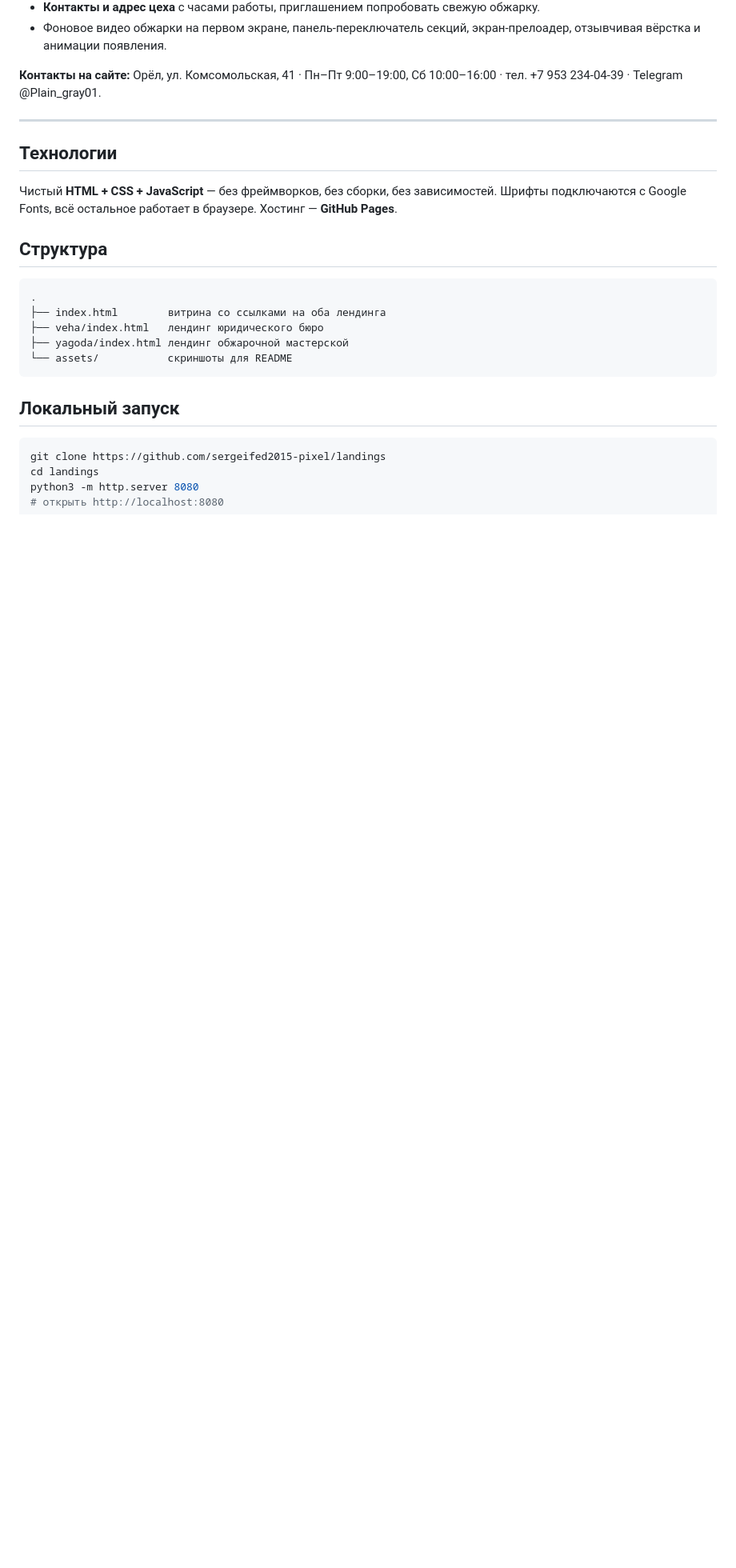
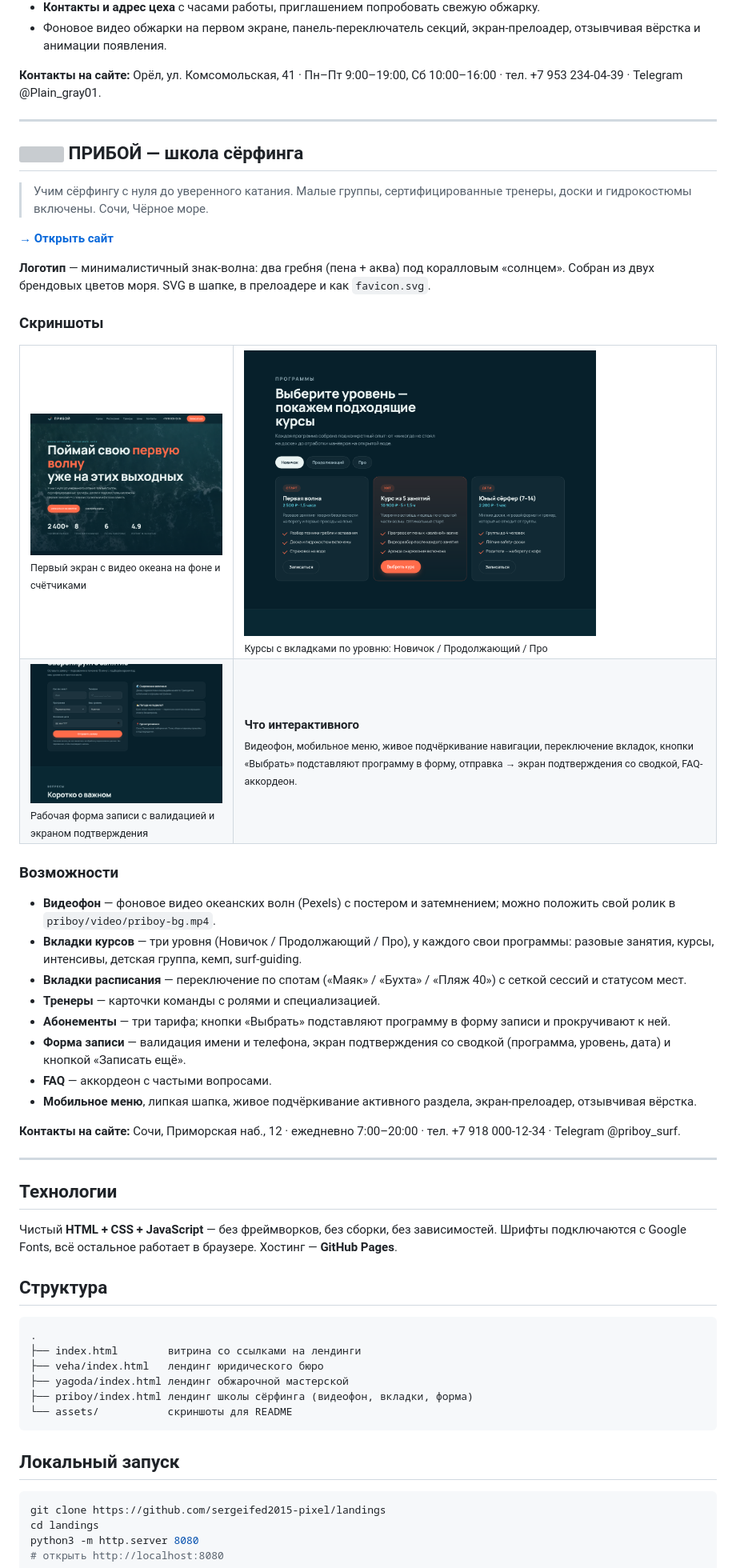
Before and after one commit to sergeifed2015-pixel/landings, a Markdown page: README.md, the part around one of its changes. Shown at 80% size. Rendered like a GitHub page; pictures changed too: assets/priboy-booking.png (added), assets/priboy-courses.png (added), assets/priboy-hero.png (added); blank space fills up the shorter version; grey boxes are pictures that could not be loaded.

````diff
--- a/README.md
+++ b/README.md
@@ -84,6 +85,42 @@
 
 ---
 
+## <img src="priboy/favicon.svg" width="26" align="top"/> ПРИБОЙ — школа сёрфинга
+
+> Учим сёрфингу с нуля до уверенного катания. Малые группы, сертифицированные тренеры, доски и гидрокостюмы включены. Сочи, Чёрное море.
+
+**[→ Открыть сайт](https://sergeifed2015-pixel.github.io/landings/priboy/)**
+
+**Логотип** — минималистичный знак-волна: два гребня (пена + аква) под коралловым «солнцем». Собран из двух брендовых цветов моря. SVG в шапке, в прелоадере и как `favicon.svg`.
+
+### Скриншоты
+
+<table>
+  <tr>
+    <td><img src="assets/priboy-hero.png" alt="Главный экран ПРИБОЙ" width="440"/><br/><sub>Первый экран с видео океана на фоне и счётчиками</sub></td>
+    <td><img src="assets/priboy-courses.png" alt="Курсы с вкладками" width="440"/><br/><sub>Курсы с вкладками по уровню: Новичок / Продолжающий / Про</sub></td>
+  </tr>
+  <tr>
+    <td><img src="assets/priboy-booking.png" alt="Форма записи" width="440"/><br/><sub>Рабочая форма записи с валидацией и экраном подтверждения</sub></td>
+    <td valign="top"><b>Что интерактивного</b><br/><sub>Видеофон, мобильное меню, живое подчёркивание навигации, переключение вкладок, кнопки «Выбрать» подставляют программу в форму, отправка → экран подтверждения со сводкой, FAQ-аккордеон.</sub></td>
+  </tr>
+</table>
+
+### Возможности
+
+- **Видеофон** — фоновое видео океанских волн (Pexels) с постером и затемнением; можно положить свой ролик в `priboy/video/priboy-bg.mp4`.
+- **Вкладки курсов** — три уровня (Новичок / Продолжающий / Про), у каждого свои программы: разовые занятия, курсы, интенсивы, детская группа, кемп, surf-guiding.
+- **Вкладки расписания** — переключение по спотам («Маяк» / «Бухта» / «Пляж 40») с сеткой сессий и статусом мест.
+- **Тренеры** — карточки команды с ролями и специализацией.
+- **Абонементы** — три тарифа; кнопки «Выбрать» подставляют программу в форму записи и прокручивают к ней.
+- **Форма записи** — валидация имени и телефона, экран подтверждения со сводкой (программа, уровень, дата) и кнопкой «Записать ещё».
+- **FAQ** — аккордеон с частыми вопросами.
+- **Мобильное меню**, липкая шапка, живое подчёркивание активного раздела, экран-прелоадер, отзывчивая вёрстка.
+
+**Контакты на сайте:** Сочи, Приморская наб., 12 · ежедневно 7:00–20:00 · тел. +7 918 000-12-34 · Telegram @priboy_surf.
+
+---
+
 ## Технологии
 
 Чистый **HTML + CSS + JavaScript** — без фреймворков, без сборки, без зависимостей. Шрифты подключаются с Google Fonts, всё остальное работает в браузере. Хостинг — **GitHub Pages**.
@@ -92,9 +129,10 @@
 
 ```
 .
-├── index.html        витрина со ссылками на оба лендинга
+├── index.html        витрина со ссылками на лендинги
 ├── veha/index.html   лендинг юридического бюро
 ├── yagoda/index.html лендинг обжарочной мастерской
+├── priboy/index.html лендинг школы сёрфинга (видеофон, вкладки, форма)
 └── assets/           скриншоты для README
 ```
 
````
Also changed, not shown: other parts of README.md (+1 -0 lines), 3 other files.
